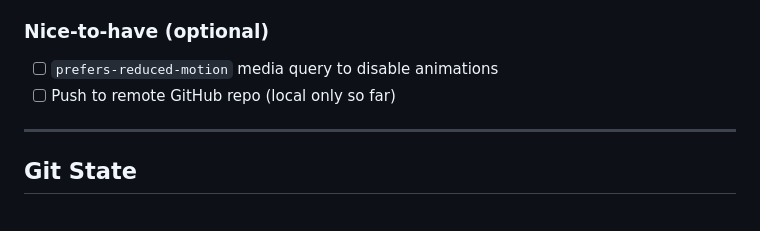
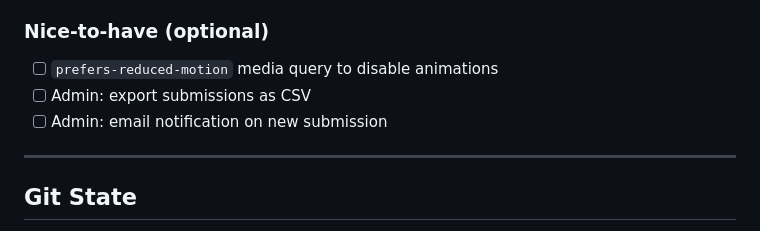
Before and after one commit to Merom-accept/Eleanor_Website, a Markdown page: PROJECT_STATUS.md, the part around one of its changes. Rendered like a GitHub page.

```diff
--- a/PROJECT_STATUS.md
+++ b/PROJECT_STATUS.md
@@ -133,7 +156,8 @@ API key: set in `.env` (see `.env.example`). Never committed.
 
 ### Nice-to-have (optional)
 - [ ] `prefers-reduced-motion` media query to disable animations
-- [ ] Push to remote GitHub repo (local only so far)
+- [ ] Admin: export submissions as CSV
+- [ ] Admin: email notification on new submission
 
 ---
 
```
Also changed, not shown: other parts of PROJECT_STATUS.md (+42 -11 lines).
